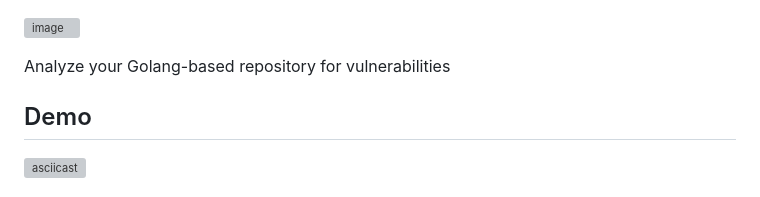
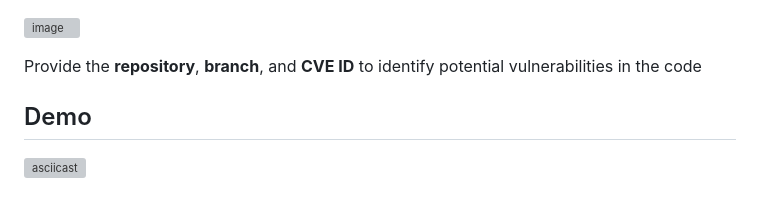
Before and after one commit to k37y/gvs, a Markdown page: README.md, the part around the change. GitHub-like rendering; grey boxes are pictures that could not be loaded.

```diff
--- a/README.md
+++ b/README.md
@@ -1,6 +1,6 @@
 ![image](https://github.com/user-attachments/assets/6cf99b76-6299-4217-8c19-4e49a427cd6d)
 
-Analyze your Golang-based repository for vulnerabilities
+Provide the **repository**, **branch**, and **CVE ID** to identify potential vulnerabilities in the code
 ## Demo
 [![asciicast](https://asciinema.org/a/721319.svg)](https://asciinema.org/a/721319)
 ## Prerequisites
```
